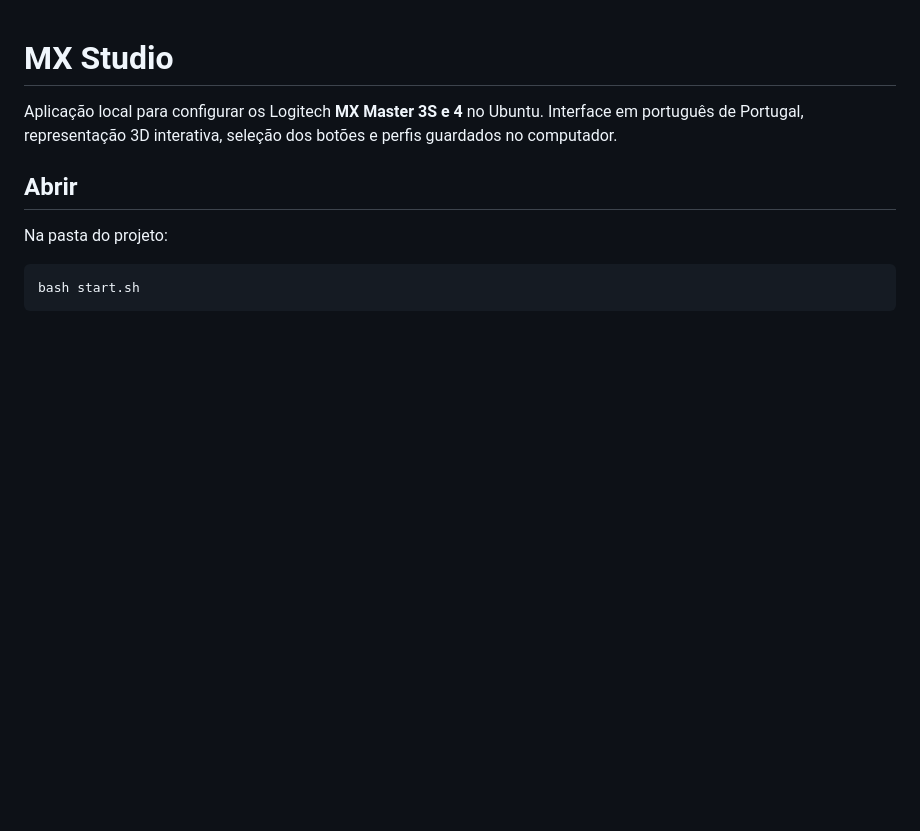
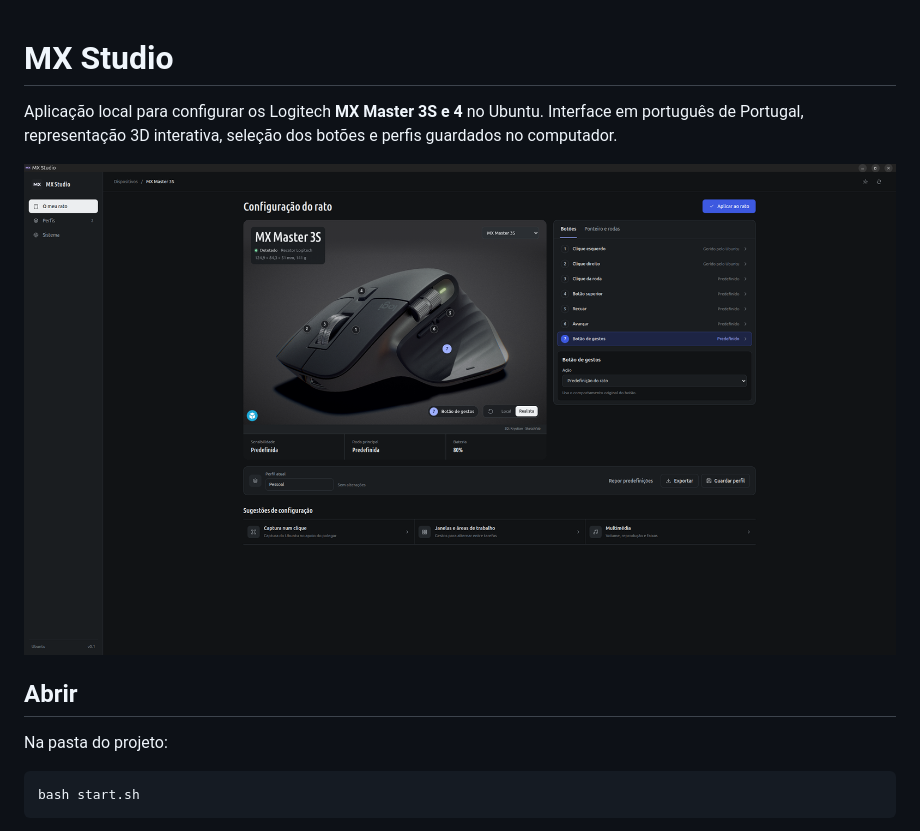
Before and after one commit to Paulo-Lacerda1/mx-studio, a Markdown page: README.md, the part around the change. GitHub-like rendering; pictures changed too: data/dashboard.png (added); blank space fills up the shorter version.

```diff
--- a/README.md
+++ b/README.md
@@ -1,6 +1,8 @@
 # MX Studio
 
 Aplicação local para configurar os Logitech **MX Master 3S e 4** no Ubuntu. Interface em português de Portugal, representação 3D interativa, seleção dos botões e perfis guardados no computador.
+
+![Dashboard do MX Studio](data/dashboard.png)
 
 ## Abrir
 
```
Also changed, not shown: 6 other files.
